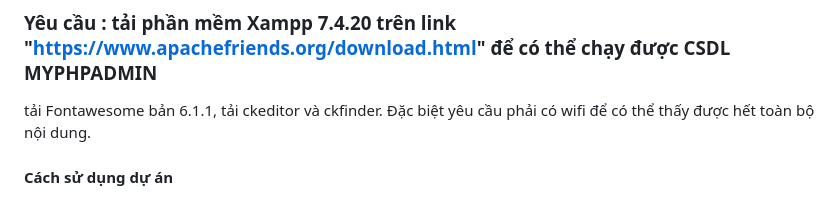
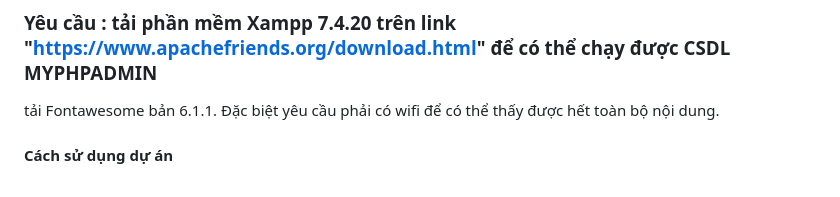
Before and after one commit to phuongkhanh789/mypham1, a Markdown page: README.md, the part around the change. GitHub-like rendering.

```diff
--- a/README.md
+++ b/README.md
@@ -3,7 +3,7 @@
 ## Mô tả : Thêm xoá sửa sản phẩm, danh mục, dung tích, số lượng, đơn đặt hàng, đăng ký, đăng nhập bằng PHP và trang mua hàng, chi tiết sản phẩm, thanh toán, xem các sản phẩm liên quan, trang chủ, xem tất cả sản phẩm của cửa hàng.
 
 ### Yêu cầu : tải phần mềm Xampp 7.4.20 trên link "https://www.apachefriends.org/download.html" để có thể chạy được CSDL MYPHPADMIN
-tải Fontawesome bản 6.1.1, tải ckeditor và ckfinder. Đặc biệt yêu cầu phải có wifi để có thể thấy được hết toàn bộ nội dung.
+tải Fontawesome bản 6.1.1. Đặc biệt yêu cầu phải có wifi để có thể thấy được hết toàn bộ nội dung.
 
 #### Cách sử dụng dự án
 _ Về phần cơ sở dữ liệu :
```
